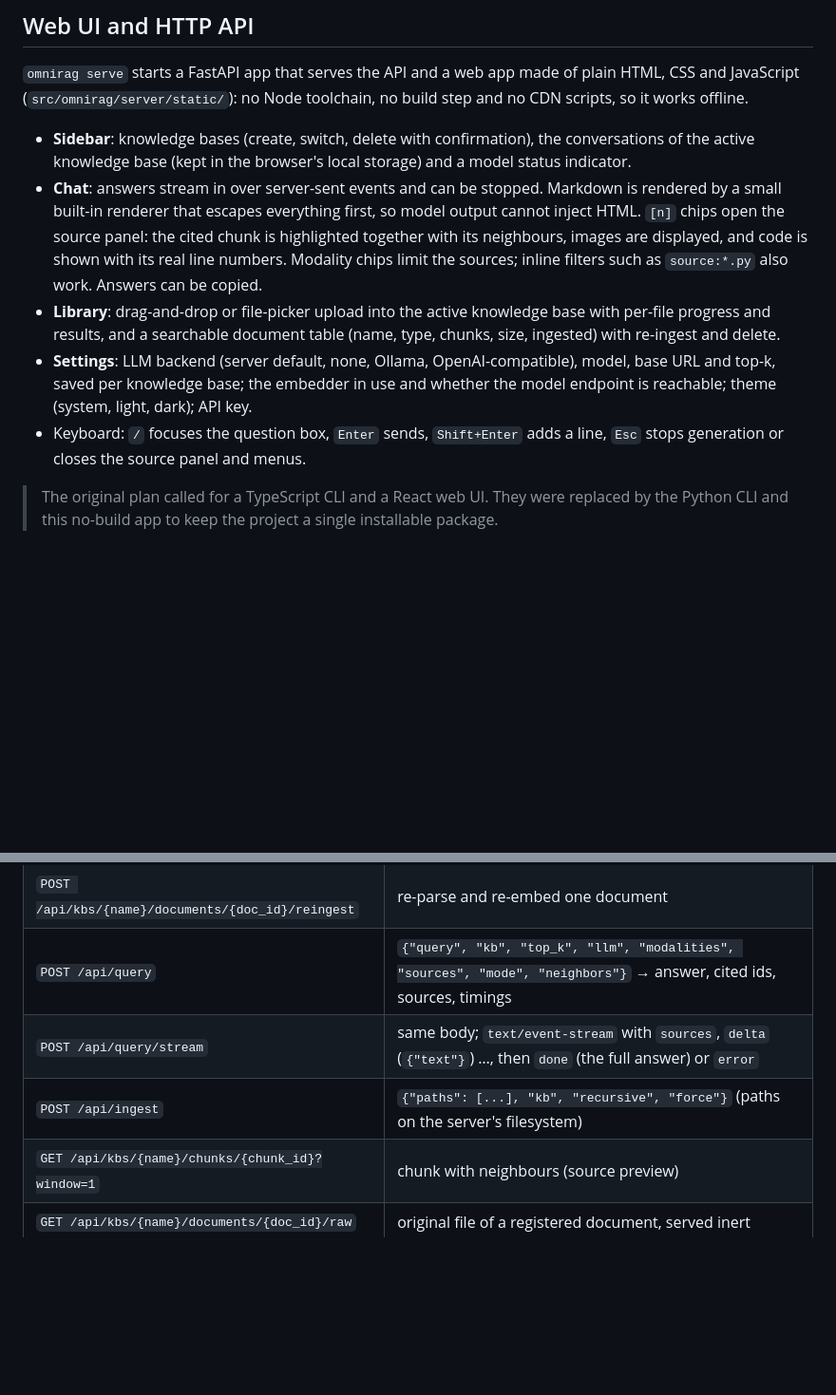
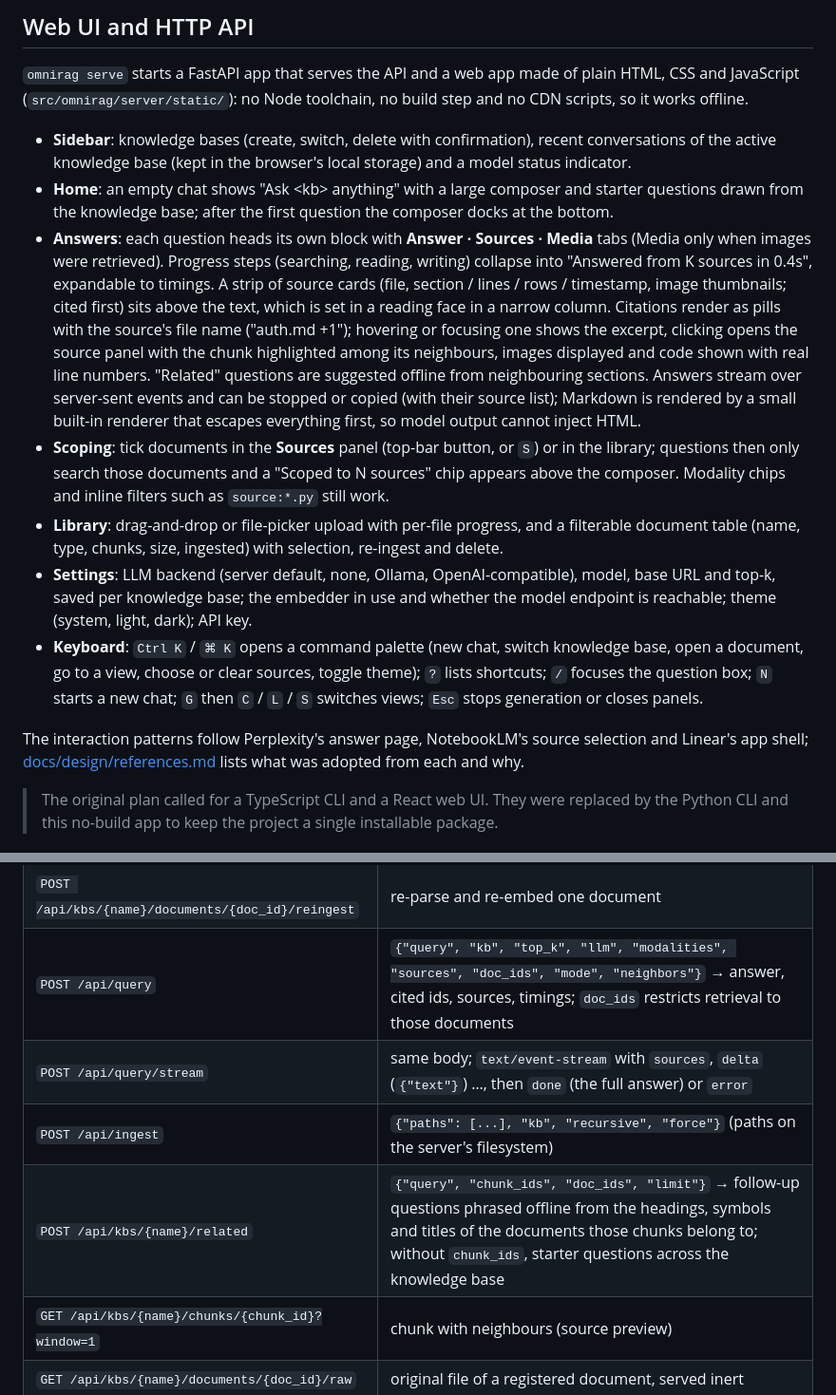
Before and after one commit to Manas-thakur/omnirag, a Markdown page: README.md, 2 parts joined by grey strips. Shown at 95% size. GitHub-like rendering; blank space fills up the shorter version.

```diff
--- a/README.md
+++ b/README.md
@@ -295,22 +297,39 @@ Bring your own LLM by subclassing `omnirag.generate.LLM` (implement `complete()`
 and JavaScript (`src/omnirag/server/static/`): no Node toolchain, no build step and no CDN
 scripts, so it works offline.
 
-- **Sidebar**: knowledge bases (create, switch, delete with confirmation), the conversations
-  of the active knowledge base (kept in the browser's local storage) and a model status
-  indicator.
-- **Chat**: answers stream in over server-sent events and can be stopped. Markdown is rendered
-  by a small built-in renderer that escapes everything first, so model output cannot inject
-  HTML. `[n]` chips open the source panel: the cited chunk is highlighted together with its
-  neighbours, images are displayed, and code is shown with its real line numbers. Modality chips
-  limit the sources; inline filters such as `source:*.py` also work. Answers can be copied.
-- **Library**: drag-and-drop or file-picker upload into the active knowledge base with per-file
-  progress and results, and a searchable document table (name, type, chunks, size, ingested)
-  with re-ingest and delete.
+- **Sidebar**: knowledge bases (create, switch, delete with confirmation), recent
+  conversations of the active knowledge base (kept in the browser's local storage) and a model
+  status indicator.
+- **Home**: an empty chat shows "Ask &lt;kb&gt; anything" with a large composer and starter
+  questions drawn from the knowledge base; after the first question the composer docks at the
+  bottom.
+- **Answers**: each question heads its own block with **Answer · Sources · Media** tabs (Media
+  only when images were retrieved). Progress steps (searching, reading, writing) collapse into
+  "Answered from K sources in 0.4s", expandable to timings. A strip of source cards (file,
+  section / lines / rows / timestamp, image thumbnails; cited first) sits above the text, which
+  is set in a reading face in a narrow column. Citations render as pills with the source's file
+  name ("auth.md +1"); hovering or focusing one shows the excerpt, clicking opens the source
+  panel with the chunk highlighted among its neighbours, images displayed and code shown with
+  real line numbers. "Related" questions are suggested offline from neighbouring sections.
+  Answers stream over server-sent events and can be stopped or copied (with their source list);
+  Markdown is rendered by a small built-in renderer that escapes everything first, so model
+  output cannot inject HTML.
+- **Scoping**: tick documents in the **Sources** panel (top-bar button, or `S`) or in the
+  library; questions then only search those documents and a "Scoped to N sources" chip appears
+  above the composer. Modality chips and inline filters such as `source:*.py` still work.
+- **Library**: drag-and-drop or file-picker upload with per-file progress, and a filterable
+  document table (name, type, chunks, size, ingested) with selection, re-ingest and delete.
 - **Settings**: LLM backend (server default, none, Ollama, OpenAI-compatible), model, base URL
   and top-k, saved per knowledge base; the embedder in use and whether the model endpoint is
   reachable; theme (system, light, dark); API key.
-- Keyboard: `/` focuses the question box, `Enter` sends, `Shift+Enter` adds a line, `Esc` stops
-  generation or closes the source panel and menus.
+- **Keyboard**: `Ctrl K` / `⌘ K` opens a command palette (new chat, switch knowledge base, open
+  a document, go to a view, choose or clear sources, toggle theme); `?` lists shortcuts; `/`
+  focuses the question box; `N` starts a new chat; `G` then `C` / `L` / `S` switches views;
+  `Esc` stops generation or closes panels.
+
+The interaction patterns follow Perplexity's answer page, NotebookLM's source selection and
+Linear's app shell; [docs/design/references.md](docs/design/references.md) lists what was
+adopted from each and why.
 
 > The original plan called for a TypeScript CLI and a React web UI. They were replaced by the
 > Python CLI and this no-build app to keep the project a single installable package.
@@ -333,9 +352,10 @@ is set, send it as `X-API-Key: <key>` (or `Authorization: Bearer <key>`) on ever
 | `POST /api/kbs/{name}/upload` | multipart `files` (one or more); stored in the KB's `uploads/` folder and ingested; returns per-file status |
 | `DELETE /api/kbs/{name}/documents/{doc_id}` | remove a document (and its uploaded file, if it was uploaded) |
 | `POST /api/kbs/{name}/documents/{doc_id}/reingest` | re-parse and re-embed one document |
-| `POST /api/query` | `{"query", "kb", "top_k", "llm", "modalities", "sources", "mode", "neighbors"}` → answer, cited ids, sources, timings |
+| `POST /api/query` | `{"query", "kb", "top_k", "llm", "modalities", "sources", "doc_ids", "mode", "neighbors"}` → answer, cited ids, sources, timings; `doc_ids` restricts retrieval to those documents |
 | `POST /api/query/stream` | same body; `text/event-stream` with `sources`, `delta` (`{"text"}`) …, then `done` (the full answer) or `error` |
 | `POST /api/ingest` | `{"paths": [...], "kb", "recursive", "force"}` (paths on the server's filesystem) |
+| `POST /api/kbs/{name}/related` | `{"query", "chunk_ids", "doc_ids", "limit"}` → follow-up questions phrased offline from the headings, symbols and titles of the documents those chunks belong to; without `chunk_ids`, starter questions across the knowledge base |
 | `GET /api/kbs/{name}/chunks/{chunk_id}?window=1` | chunk with neighbours (source preview) |
 | `GET /api/kbs/{name}/documents/{doc_id}/raw` | original file of a registered document, served inert |
 
```
Also changed, not shown: other parts of README.md (+11 -9 lines), CHANGELOG.md (+20 -0 lines), docs/design/references.md (added, +75 -0 lines), docs/screenshots/chat.png, docs/screenshots/library.png, docs/screenshots/mobile.png, 8 other files.
